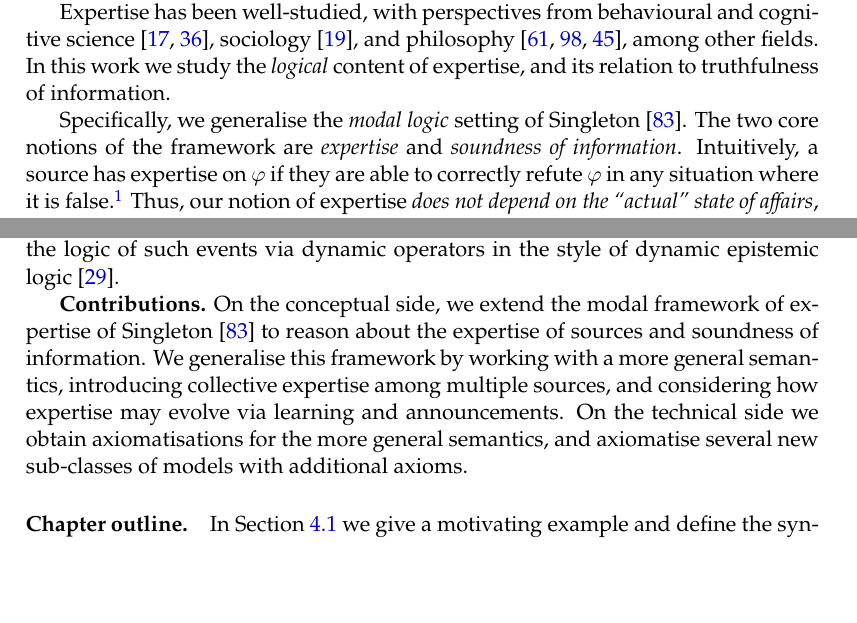
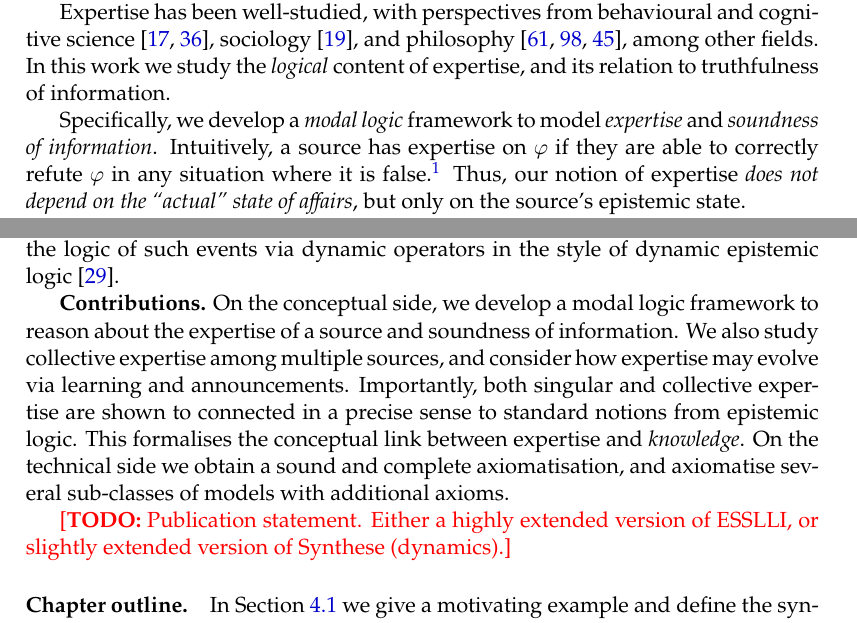
Before and after one commit to joesingo/thesis, a LaTeX thesis (main.tex, which reads chapters/expertise/content.tex): two parts of pages 85 and 86 of 184 before the commit and two parts of pages 85 and 86 of 185 after it, joined at a grey line, cut so that both start at the same text, the shorter picture padded with empty space. Compiled offline with XeLaTeX.

Commit message:
remove self-citations in expertise modal chapter

```diff
--- a/chapters/expertise/content.tex
+++ b/chapters/expertise/content.tex
@@ -30,8 +30,7 @@ cognitive science \cite{chi2014nature,ericsson2010expertise}, sociology
 fields. In this work we study the \emph{logical} content of expertise, and its
 relation to truthfulness of information.
 
-Specifically, we generalise the \emph{modal logic} setting
-of~\textcite{singleton2021logic}. The two core notions of the framework are
+Specifically, we develop a \emph{modal logic} framework to model
 \emph{expertise} and \emph{soundness of information}. Intuitively, a source has
 expertise on $\phi$ if they are able to correctly refute $\phi$ in any
 situation where it is false.\footnotemark{} Thus, our notion of expertise
@@ -94,15 +93,19 @@ knowledge? What are the effects of \emph{announcements}, particularly when
 sources are non-experts? We study the logic of such events via dynamic
 operators in the style of dynamic epistemic logic~\cite{van_Ditmarsch_2008}.
 
-\textbf{Contributions.} On the conceptual side, we extend the modal framework
-of expertise of \textcite{singleton2021logic} to reason about the expertise of
-sources and soundness of information. We generalise this framework by working
-with a more general semantics, introducing collective expertise among
-multiple sources, and considering how expertise may evolve via learning and
-announcements.
+\textbf{Contributions.} On the conceptual side, we develop a modal logic
+framework to reason about the expertise of a source and soundness of
+information. We also study collective expertise among multiple sources, and
+consider how expertise may evolve via learning and announcements. Importantly,
+both singular and collective expertise are shown to connected in a precise
+sense to standard notions from epistemic logic. This formalises the conceptual
+link between expertise and \emph{knowledge}.
 %
-On the technical side we obtain axiomatisations for the more general semantics,
-and axiomatise several new sub-classes of models with additional axioms.
+On the technical side we obtain a sound and complete axiomatisation, and
+axiomatise several sub-classes of models with additional axioms.
+
+\todo{Publication statement. Either a highly extended version of ESSLLI, or
+slightly extended version of Synthese (dynamics).}
 
 \begin{chapteroutline}
     In \cref{exp_sec_expertise_and_soundness} we give a motivating example and
```
Also changed, not shown: chapters/tournaments/content.tex (+4 -0 lines), thesis.pdf, chapters/expertise/content.tex (17 more changed lines).
